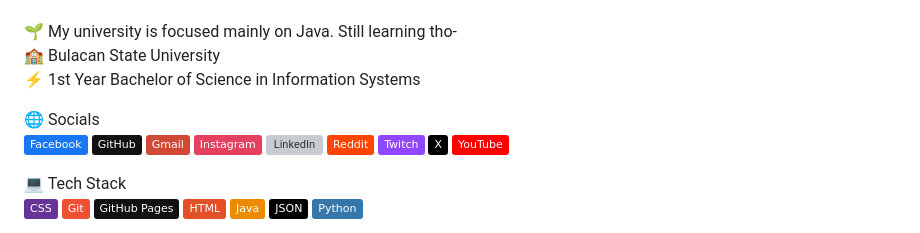
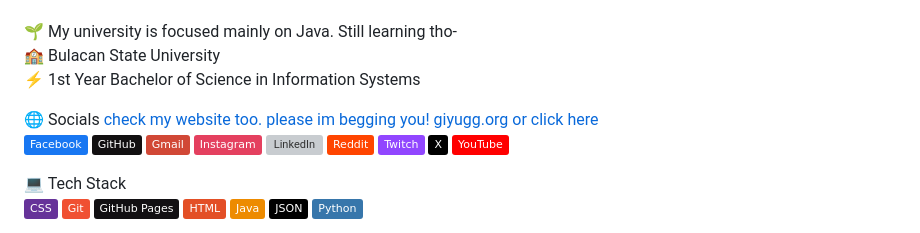
Before and after one commit to giyugg/giyugg, a Markdown page: README.md, the part around the change. Rendered like a GitHub page; badges without logos; grey boxes are pictures that could not be loaded.

Commit message:
link promo

```diff
--- a/README.md
+++ b/README.md
@@ -7,7 +7,7 @@
 🔭 I’m currently using GitHub for personal projects, <br>🎒 School projects (such as creating java files for testing) and,<br>🎮 to give issues on osu! when I encounter a bug<br><br>🌱 My university is focused mainly on Java. Still learning tho-<br>🏫 Bulacan State University<br>⚡ 1st Year Bachelor of Science in Information Systems
 
 
-🌐 Socials<br>
+🌐 Socials [check my website too. please im begging you! giyugg.org or click here](https://giyugg.org)<br>
 [![Facebook](https://img.shields.io/badge/Facebook-%231877F2.svg?logo=Facebook&logoColor=white)](https://www.facebook.com/giyu.gg) [![GitHub](https://img.shields.io/badge/GitHub-%23121011.svg?logo=github&logoColor=white)](https://github.com/giyugg) [![Gmail](https://img.shields.io/badge/Gmail-D14836?logo=gmail&logoColor=white)](mailto:business.kyleacuna@gmail.com) [![Instagram](https://img.shields.io/badge/Instagram-%23E4405F.svg?logo=Instagram&logoColor=white)](https://www.instagram.com/giyugg_) [![LinkedIn](https://custom-icon-badges.demolab.com/badge/LinkedIn-0A66C2?logo=linkedin-white&logoColor=fff)](https://www.linkedin.com/in/kyle-acuna-164b92280) [![Reddit](https://img.shields.io/badge/Reddit-FF4500?logo=reddit&logoColor=white)](https://www.reddit.com/user/Kylxx_) [![Twitch](https://img.shields.io/badge/Twitch-%239146FF.svg?logo=Twitch&logoColor=white)](https://twitch.tv/giyugg_) [![X](https://img.shields.io/badge/X-black.svg?logo=X&logoColor=white)](https://x.com/GiyuGG_) [![YouTube](https://img.shields.io/badge/YouTube-%23FF0000.svg?logo=YouTube&logoColor=white)](https://www.youtube.com/@giyugg_vrnt)
 
 💻 Tech Stack<br>
```
